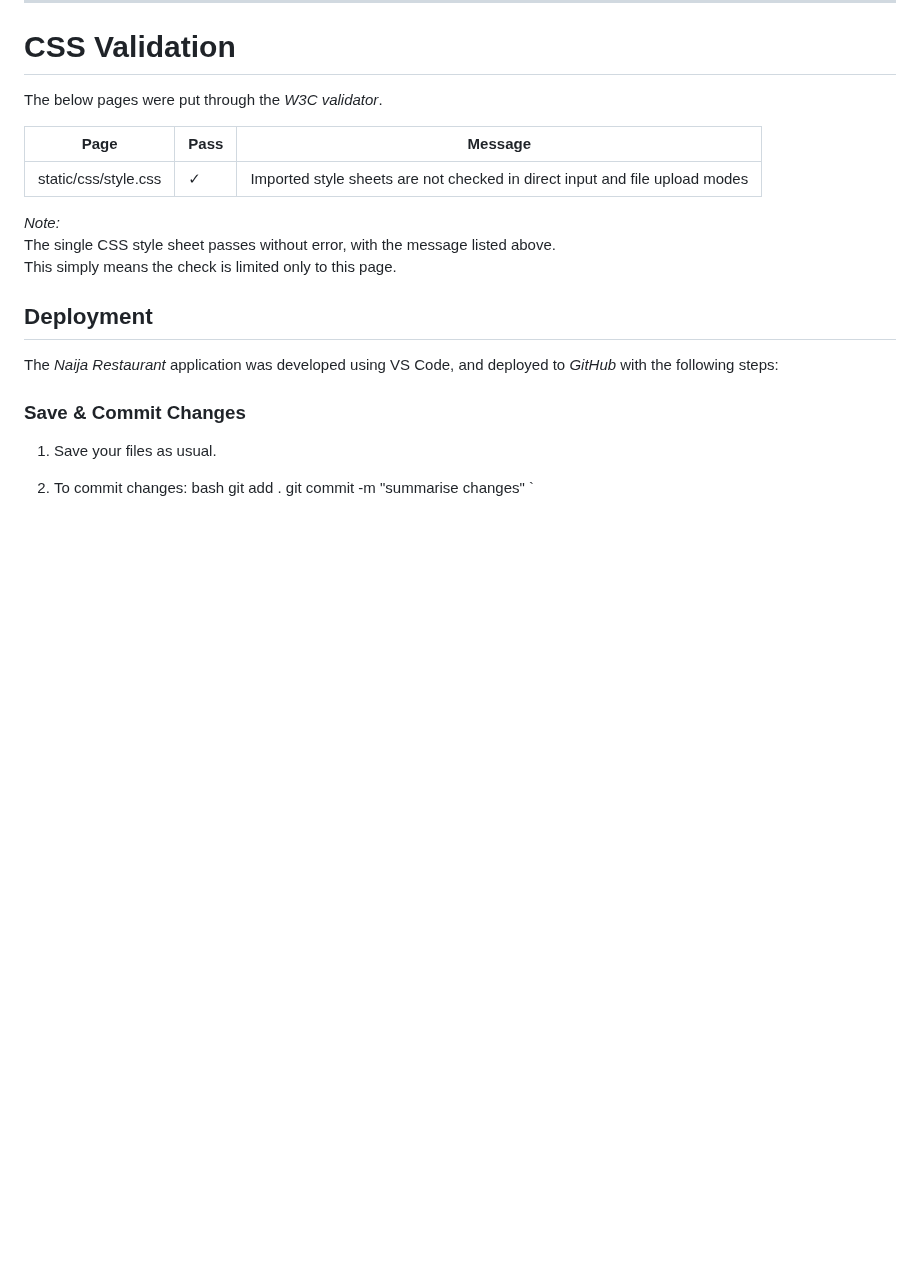
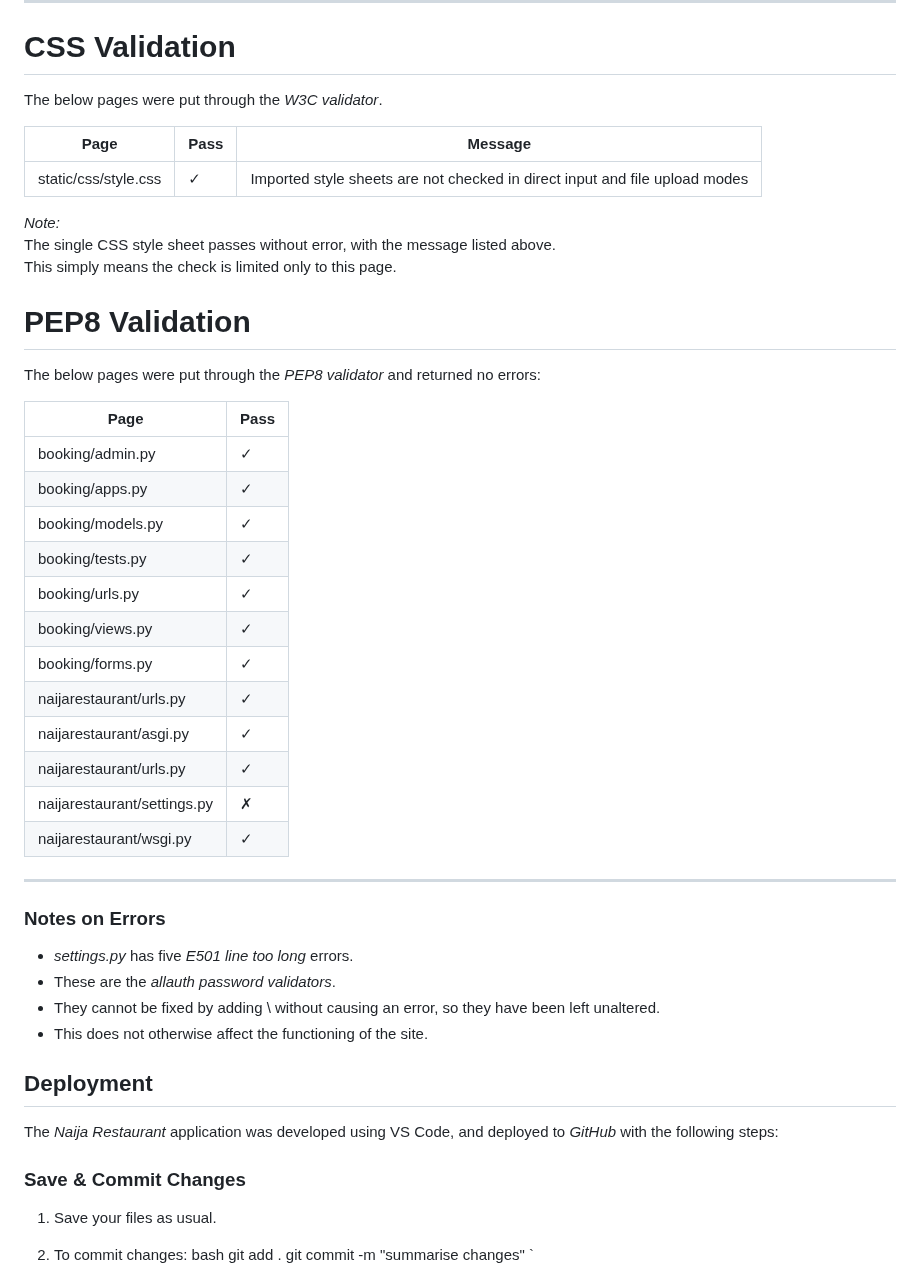
Before and after one commit to Irelandoracle1/NaijaRestaurantProject, a Markdown page: README.md, the part around the change. Drawn GitHub-style; blank space fills up the shorter version.

Commit message:
testing application and editing readme file

```diff
--- a/README.md
+++ b/README.md
@@ -228,6 +228,33 @@ The below pages were put through the *W3C validator*.
 *Note:*
 The single CSS style sheet passes without error, with the message listed above.
 This simply means the check is limited only to this page.
+
+# PEP8 Validation
+
+The below pages were put through the *PEP8 validator* and returned no errors:
+
+| Page                        | Pass |
+|-----------------------------|------|
+| booking/admin.py               | ✓    |
+| booking/apps.py                | ✓    |
+| booking/models.py              | ✓    |
+| booking/tests.py          | ✓    |
+| booking/urls.py                | ✓    |
+| booking/views.py               | ✓    |
+| booking/forms.py               | ✓    |
+| naijarestaurant/urls.py        | ✓    |
+| naijarestaurant/asgi.py          | ✓    |
+| naijarestaurant/urls.py          | ✓    |
+| naijarestaurant/settings.py      | ✗    |
+| naijarestaurant/wsgi.py          | ✓    |
+
+---
+
+### Notes on Errors
+- *settings.py* has five *E501 line too long* errors.
+- These are the *allauth password validators*.
+- They cannot be fixed by adding \ without causing an error, so they have been left unaltered.
+- This does not otherwise affect the functioning of the site.
 ## Deployment
 
 The *Naija Restaurant* application was developed using VS Code, and deployed to *GitHub* with the following steps:
```
